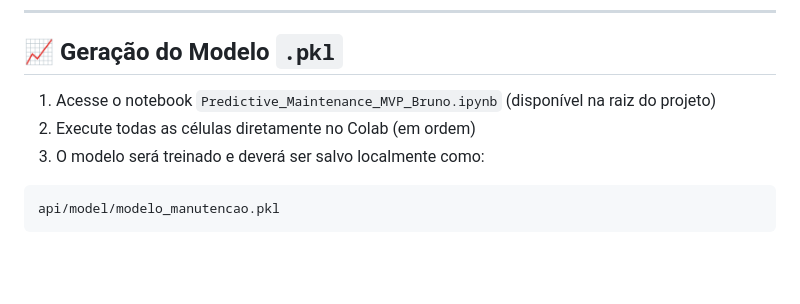
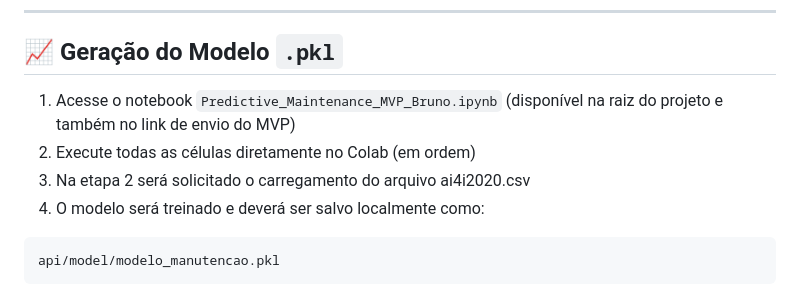
Before and after one commit to Brunotech411/MVP-qualidade-seguranca-sistemas-inteligentes, a Markdown page: README.md, the part around the change. Rendered like a GitHub page; blank space fills up the shorter version.

````diff
--- a/README.md
+++ b/README.md
@@ -87,9 +87,10 @@ O mesmo arquivo se encontra na pasta data e pode ser utilizado para carregar no
 
 ## 📈 Geração do Modelo `.pkl`
 
-1. Acesse o notebook `Predictive_Maintenance_MVP_Bruno.ipynb` (disponível na raiz do projeto)
+1. Acesse o notebook `Predictive_Maintenance_MVP_Bruno.ipynb` (disponível na raiz do projeto e também no link de envio do MVP)
 2. Execute todas as células diretamente no Colab (em ordem)
-3. O modelo será treinado e deverá ser salvo localmente como:
+3. Na etapa 2 será solicitado o carregamento do arquivo ai4i2020.csv
+4. O modelo será treinado e deverá ser salvo localmente como:
 
 ```bash
 api/model/modelo_manutencao.pkl
````
